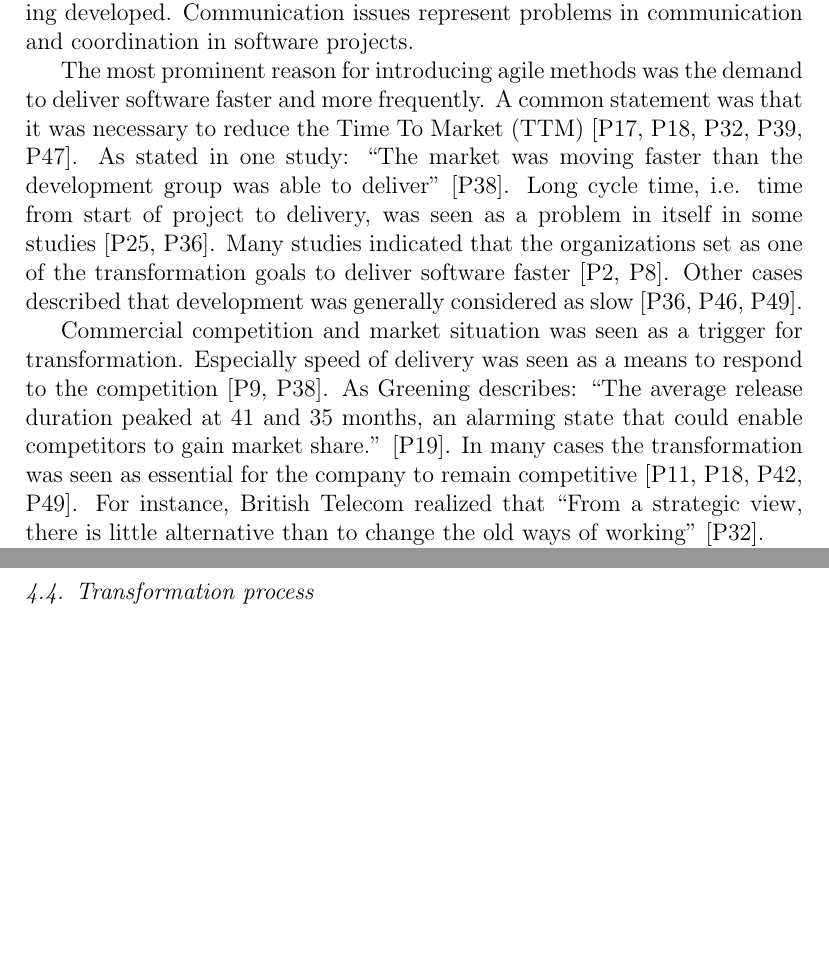
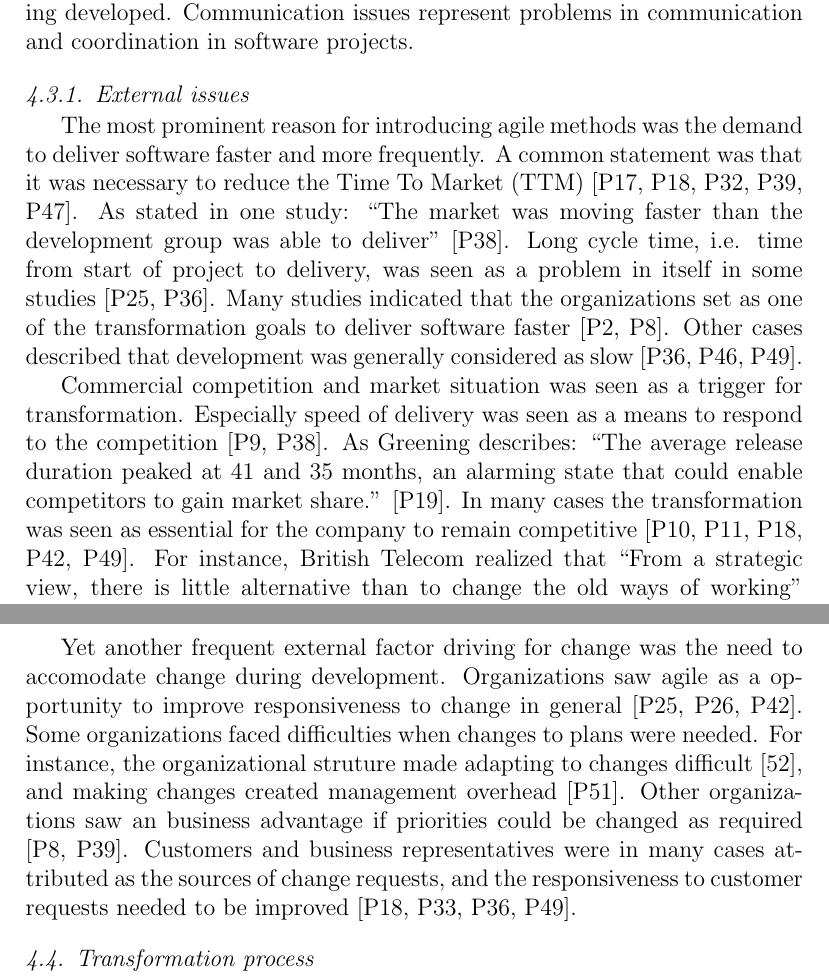
Before and after one commit to coumbole/aalto_agiletransformation, a LaTeX paper (journal/article.tex): two parts of pages 16 and 18 of 20 before the commit and two parts of pages 16 and 18 of 21 after it, joined at a grey line, cut so that both start at the same text, the shorter picture padded with empty space. Compiled offline with pdfLaTeX.

Commit message:
Reasons to change: external issues

```diff
--- a/journal/article.tex
+++ b/journal/article.tex
@@ -946,6 +946,8 @@ related to the way the organization is managed and software is being developed.
 Communication issues represent problems in communication and coordination in
 software projects.
 
+\subsubsection{External issues}
+
 The most prominent reason for introducing agile methods was the demand to
 deliver software faster and more frequently. A common statement was that it was
 necessary to reduce the Time To Market (TTM) [P17, P18, P32, P39, P47]. As
@@ -961,7 +963,7 @@ transformation. Especially speed of delivery was seen as a means to respond to
 the competition [P9, P38]. As Greening describes: ``The average release duration
 peaked at 41 and 35 months, an alarming state that could enable competitors to
 gain market share.'' [P19]. In many cases the transformation was seen as
-essential for the company to remain competitive [P11, P18, P42, P49]. For
+essential for the company to remain competitive [P10, P11, P18, P42, P49]. For
 instance, British Telecom realized that ``From a strategic view, there is little
 alternative than to change the old ways of working'' [P32].
 
@@ -972,6 +974,18 @@ delivery is of the essence – customers are no longer prepared to wait for 18
 months or more for solutions to be delivered'' [P23]. In some cases business
 partners expressed mistrust in the original way of conducting development [P40,
 P46].
+
+Yet another frequent external factor driving for change was the need to
+accomodate change during development. Organizations saw agile as a opportunity
+to improve responsiveness to change in general [P25, P26, P42].
+Some organizations faced difficulties when changes to plans were needed. For
+instance, the organizational struture made adapting to changes difficult [52],
+and making changes created management overhead [P51]. Other organizations saw an
+business advantage if priorities could be changed as required [P8, P39].
+Customers and business representatives were in many cases attributed as the
+sources of change requests, and the responsiveness to customer requests needed
+to be improved [P18, P33, P36, P49].
+
 
 
 % * Timeliness, accuracy
```
Also changed, not shown: 1 other file.
